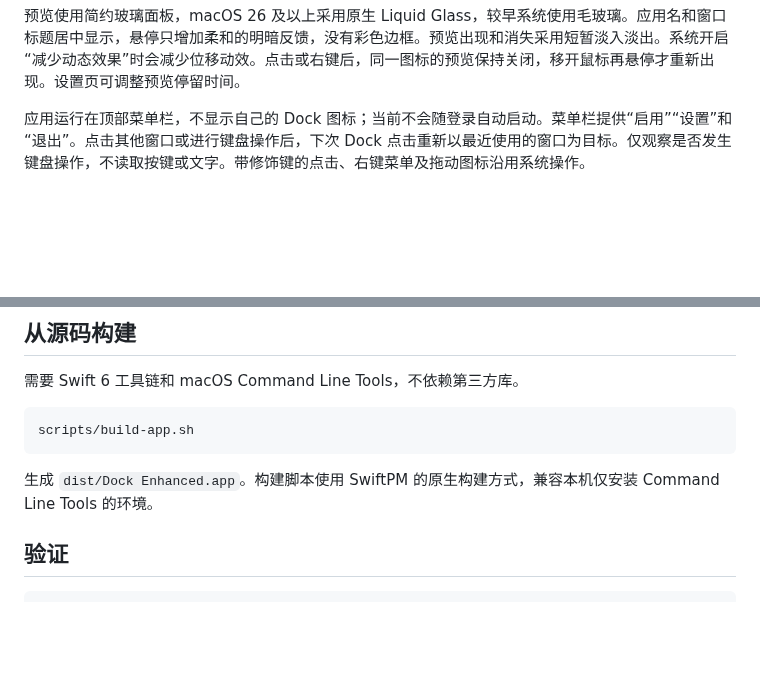
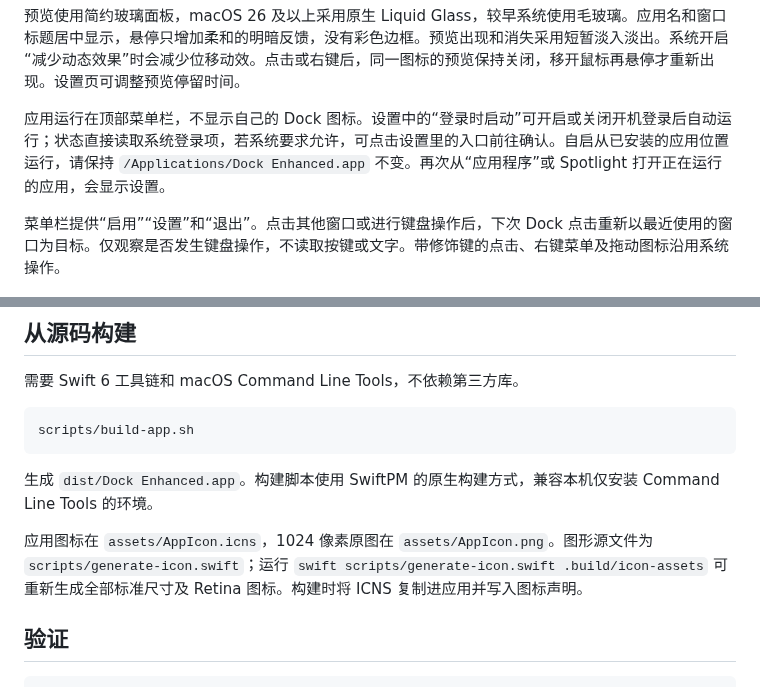
Before and after one commit to sunyifeng11111/yf-dock-enhanced, a Markdown page: README.md, 2 parts joined by grey strips. GitHub-like rendering; blank space fills up the shorter version.

````diff
--- a/README.md
+++ b/README.md
@@ -18,7 +18,9 @@
 
 预览使用简约玻璃面板，macOS 26 及以上采用原生 Liquid Glass，较早系统使用毛玻璃。应用名和窗口标题居中显示，悬停只增加柔和的明暗反馈，没有彩色边框。预览出现和消失采用短暂淡入淡出。系统开启“减少动态效果”时会减少位移动效。点击或右键后，同一图标的预览保持关闭，移开鼠标再悬停才重新出现。设置页可调整预览停留时间。
 
-应用运行在顶部菜单栏，不显示自己的 Dock 图标；当前不会随登录自动启动。菜单栏提供“启用”“设置”和“退出”。点击其他窗口或进行键盘操作后，下次 Dock 点击重新以最近使用的窗口为目标。仅观察是否发生键盘操作，不读取按键或文字。带修饰键的点击、右键菜单及拖动图标沿用系统操作。
+应用运行在顶部菜单栏，不显示自己的 Dock 图标。设置中的“登录时启动”可开启或关闭开机登录后自动运行；状态直接读取系统登录项，若系统要求允许，可点击设置里的入口前往确认。自启从已安装的应用位置运行，请保持 `/Applications/Dock Enhanced.app` 不变。再次从“应用程序”或 Spotlight 打开正在运行的应用，会显示设置。
+
+菜单栏提供“启用”“设置”和“退出”。点击其他窗口或进行键盘操作后，下次 Dock 点击重新以最近使用的窗口为目标。仅观察是否发生键盘操作，不读取按键或文字。带修饰键的点击、右键菜单及拖动图标沿用系统操作。
 
 ![两个测试窗口的实际预览](docs/images/preview.png)
 
@@ -43,6 +45,8 @@ scripts/build-app.sh
 
 生成 `dist/Dock Enhanced.app`。构建脚本使用 SwiftPM 的原生构建方式，兼容本机仅安装 Command Line Tools 的环境。
 
+应用图标在 `assets/AppIcon.icns`，1024 像素原图在 `assets/AppIcon.png`。图形源文件为 `scripts/generate-icon.swift`；运行 `swift scripts/generate-icon.swift .build/icon-assets` 可重新生成全部标准尺寸及 Retina 图标。构建时将 ICNS 复制进应用并写入图标声明。
+
 ## 验证
 
 ```sh
````
Also changed, not shown: .scratch/login-and-icon/spec.md (added, +28 -0 lines), assets/AppIcon.png (added), 6 other files.
